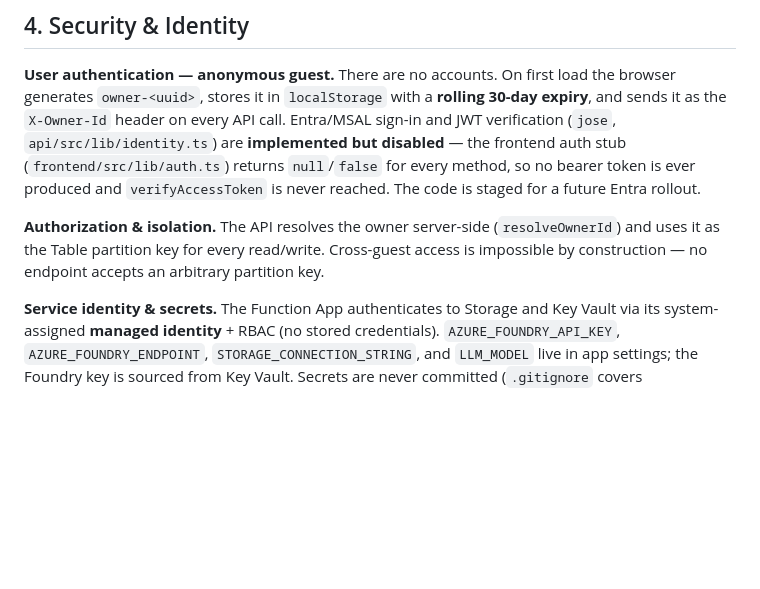
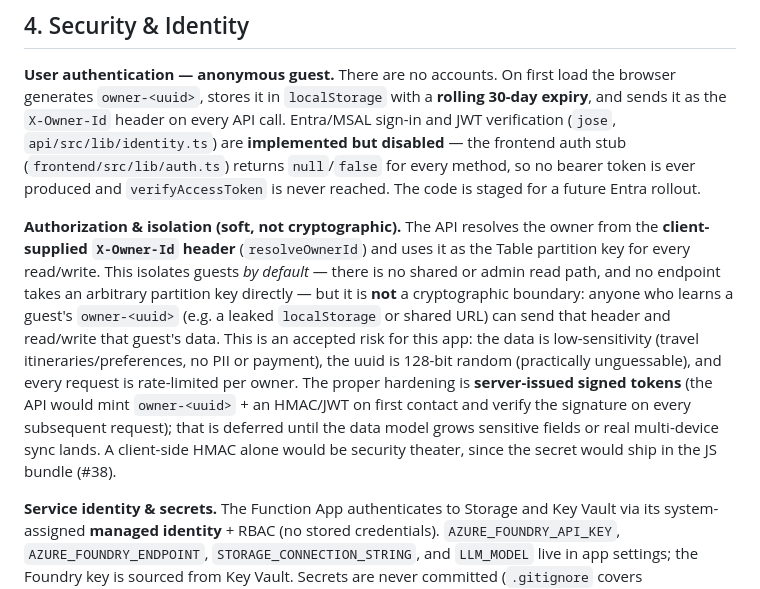
Before and after one commit to toinevl/nordicHolidays, a Markdown page: docs/architecture.md, the part around the change. Rendered like a GitHub page; blank space fills up the shorter version.

Commit message:
docs(architecture): correct isolation overclaim; document owner-id spoofing tradeoff (#38)
The API takes the owner from the client X-Owner-Id header, so guest isolation
is soft (a leaked uuid is spoofable), not cryptographic. Documents the accepted
rationale (low-sensitivity data, 128-bit uuid, per-owner rate limiting) and the
proper hardening (server-issued signed tokens), replacing the earlier
"impossible by construction" overclaim.

Co-Authored-By: Claude <noreply@anthropic.com>

```diff
--- a/docs/architecture.md
+++ b/docs/architecture.md
@@ -143,7 +143,7 @@ Recreating the Function App from Bicep alone would silently drop items 1–3 and
 
 **User authentication — anonymous guest.** There are no accounts. On first load the browser generates `owner-<uuid>`, stores it in `localStorage` with a **rolling 30-day expiry**, and sends it as the `X-Owner-Id` header on every API call. Entra/MSAL sign-in and JWT verification (`jose`, `api/src/lib/identity.ts`) are **implemented but disabled** — the frontend auth stub (`frontend/src/lib/auth.ts`) returns `null`/`false` for every method, so no bearer token is ever produced and `verifyAccessToken` is never reached. The code is staged for a future Entra rollout.
 
-**Authorization & isolation.** The API resolves the owner server-side (`resolveOwnerId`) and uses it as the Table partition key for every read/write. Cross-guest access is impossible by construction — no endpoint accepts an arbitrary partition key.
+**Authorization & isolation (soft, not cryptographic).** The API resolves the owner from the **client-supplied `X-Owner-Id` header** (`resolveOwnerId`) and uses it as the Table partition key for every read/write. This isolates guests *by default* — there is no shared or admin read path, and no endpoint takes an arbitrary partition key directly — but it is **not** a cryptographic boundary: anyone who learns a guest's `owner-<uuid>` (e.g. a leaked `localStorage` or shared URL) can send that header and read/write that guest's data. This is an accepted risk for this app: the data is low-sensitivity (travel itineraries/preferences, no PII or payment), the uuid is 128-bit random (practically unguessable), and every request is rate-limited per owner. The proper hardening is **server-issued signed tokens** (the API would mint `owner-<uuid>` + an HMAC/JWT on first contact and verify the signature on every subsequent request); that is deferred until the data model grows sensitive fields or real multi-device sync lands. A client-side HMAC alone would be security theater, since the secret would ship in the JS bundle (#38).
 
 **Service identity & secrets.** The Function App authenticates to Storage and Key Vault via its system-assigned **managed identity** + RBAC (no stored credentials). `AZURE_FOUNDRY_API_KEY`, `AZURE_FOUNDRY_ENDPOINT`, `STORAGE_CONNECTION_STRING`, and `LLM_MODEL` live in app settings; the Foundry key is sourced from Key Vault. Secrets are never committed (`.gitignore` covers `api/local.settings.json*`).
 
```
